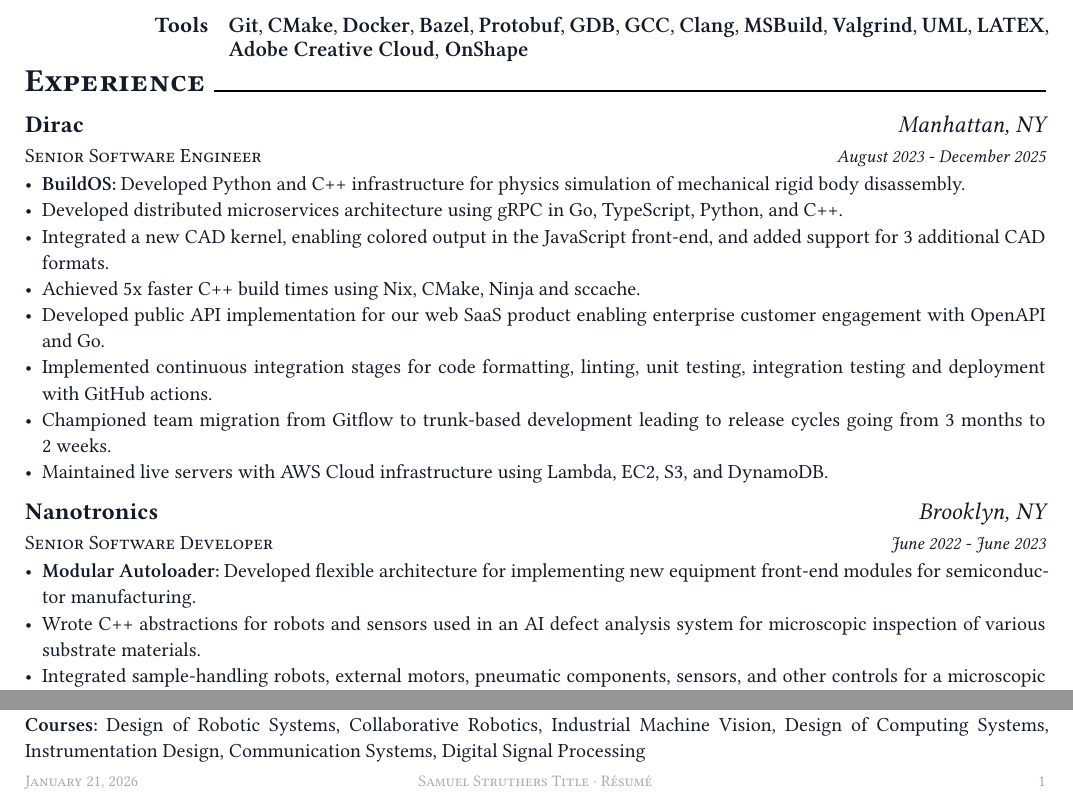
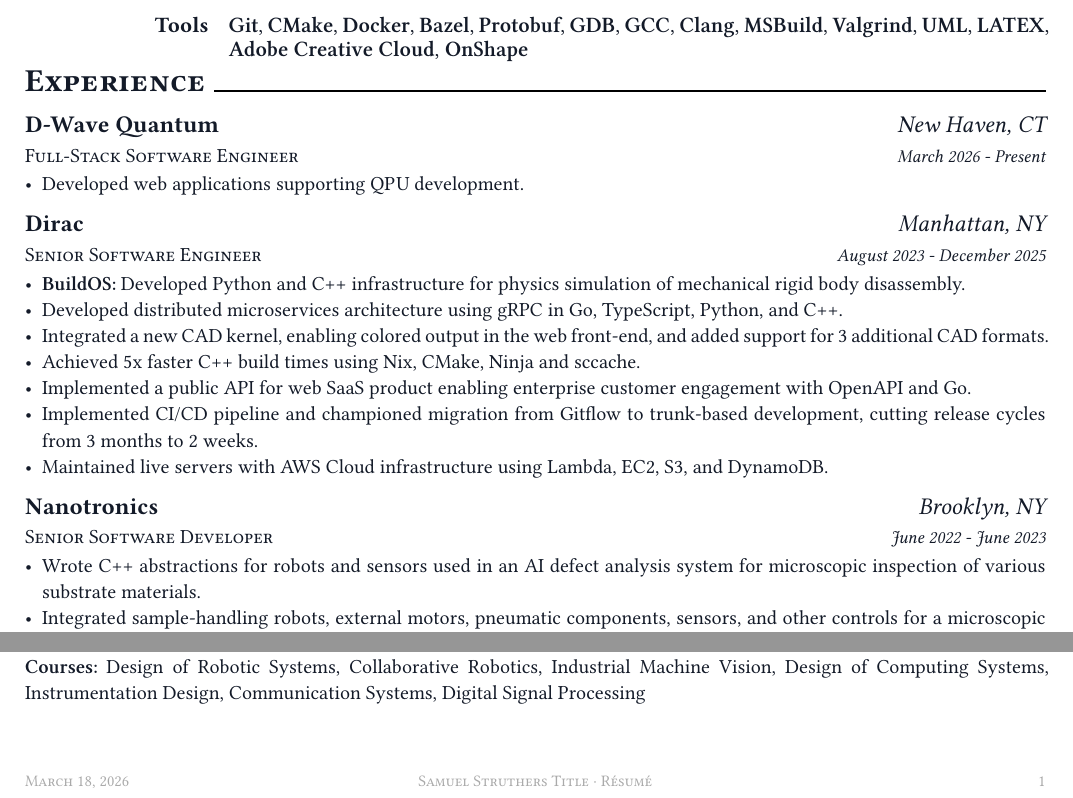
Before and after one commit to sstitle/cracked_resume, a Typst document (resume.typ): two parts of the page, joined at a grey line, cut so that both start at the same text. The pictures show the PDF file resume.pdf that the author committed with the source.

Commit message:
feat: adding D-Wave Quantum experience

```diff
--- a/resume.typ
+++ b/resume.typ
@@ -116,6 +116,17 @@
 #resume_section("Experience")
 
 #work_experience_item_header(
+  "D-Wave Quantum",
+  "New Haven, CT",
+  "Full-Stack Software Engineer",
+  "March 2026 - Present",
+)
+
+#resume_item[
+  - Developed web applications supporting QPU development.
+]
+
+#work_experience_item_header(
   "Dirac",
   "Manhattan, NY",
   "Senior Software Engineer",
@@ -125,11 +136,10 @@
 #resume_item[
   - *BuildOS:* Developed Python and C++ infrastructure for physics simulation of mechanical rigid body disassembly.
   - Developed distributed microservices architecture using gRPC in Go, TypeScript, Python, and C++.
-  - Integrated a new CAD kernel, enabling colored output in the JavaScript front‑end, and added support for 3 additional CAD formats.
+  - Integrated a new CAD kernel, enabling colored output in the web front‑end, and added support for 3 additional CAD formats.
   - Achieved 5x faster C++ build times using Nix, CMake, Ninja and sccache.
-  - Developed public API implementation for our web SaaS product enabling enterprise customer engagement with OpenAPI and Go.
-  - Implemented continuous integration stages for code formatting, linting, unit testing, integration testing and deployment with GitHub actions.
-  - Championed team migration from Gitflow to trunk‑based development leading to release cycles going from 3 months to 2 weeks.
+  - Implemented a public API for web SaaS product enabling enterprise customer engagement with OpenAPI and Go.
+  - Implemented CI/CD pipeline and championed migration from Gitflow to trunk-based development, cutting release cycles from 3 months to 2 weeks.
   - Maintained live servers with AWS Cloud infrastructure using Lambda, EC2, S3, and DynamoDB.
 ]
 
@@ -141,7 +151,6 @@
 )
 
 #resume_item[
-  - *Modular Autoloader:* Developed flexible architecture for implementing new equipment front-end modules for semiconductor manufacturing.
   - Wrote C++ abstractions for robots and sensors used in an AI defect analysis system for microscopic inspection of various substrate materials.
   - Integrated sample-handling robots, external motors, pneumatic components, sensors, and other controls for a microscopic scanning system.
   - Contributed to 4 new product releases with more than 12 new networked hardware components for handling silicon wafers, semiconductor devices, glass and copper panels, and biological specimens.
```
Also changed, not shown: resume.pdf.
